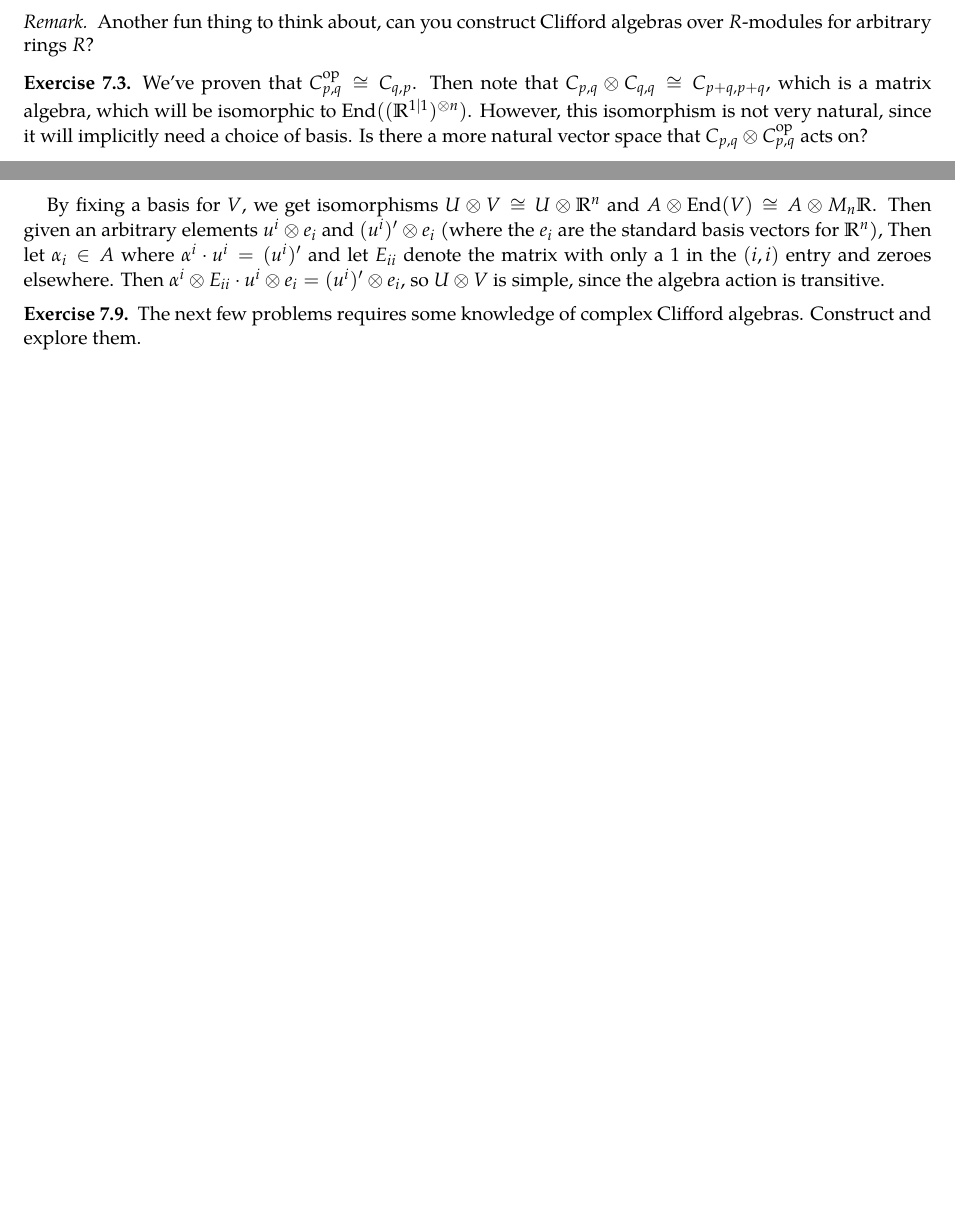
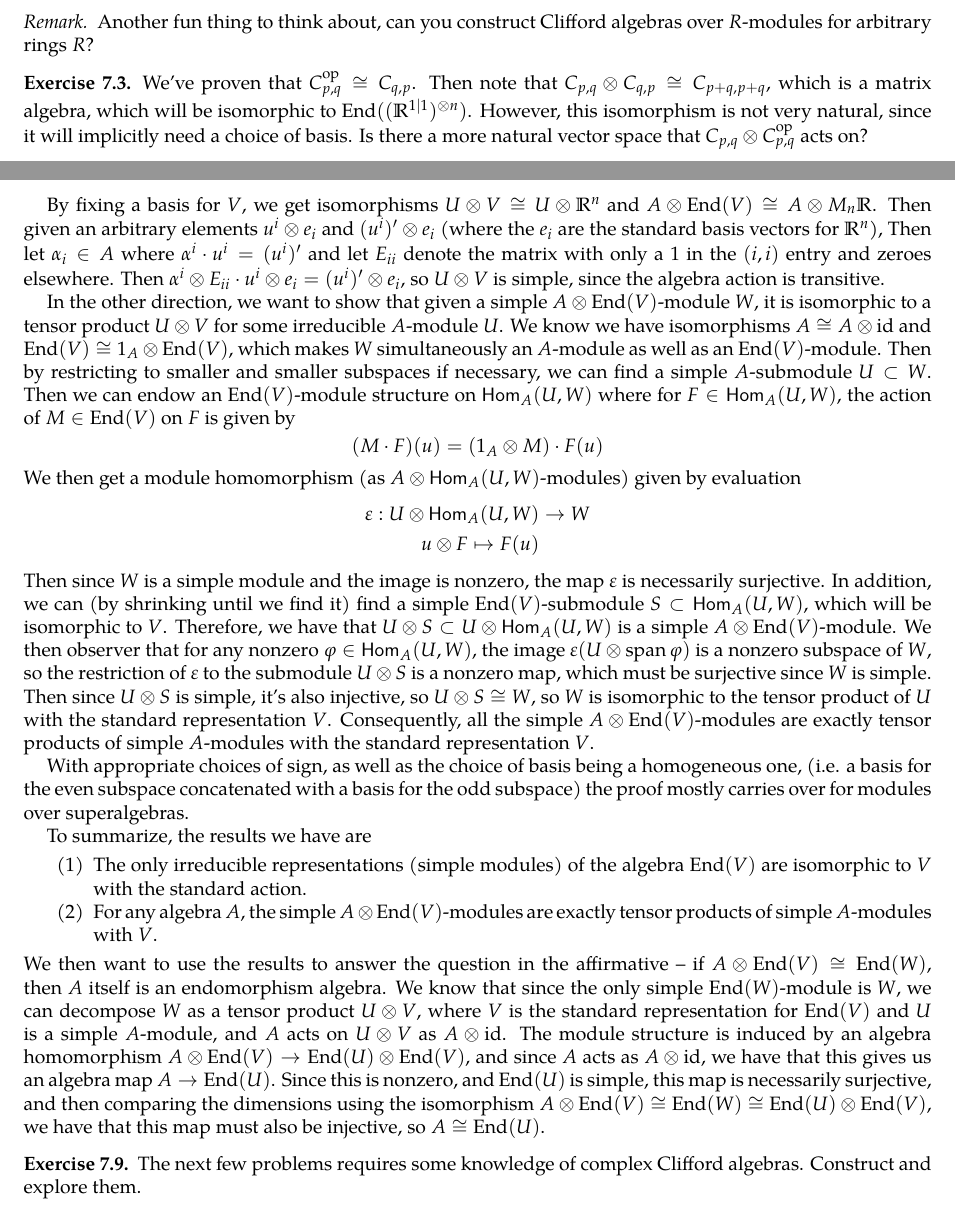
Before and after one commit to JeffJiang42/Math-Notes, a LaTeX paper (SpinConference/SpinConference.tex): two parts of pages 10 and 13 of 13 before the commit and two parts of pages 10 and 13 of 14 after it, joined at a grey line, cut so that both start at the same text, the shorter picture padded with empty space. Compiled offline with pdfLaTeX.

Commit message:
A \otimes \End(V)

```diff
--- a/SpinConference/SpinConference.tex
+++ b/SpinConference/SpinConference.tex
@@ -648,7 +648,7 @@ Another fun thing to think about, can you construct Clifford algebras over $R$-m
 \end{rem*}
 %
 \begin{exer}
-We've proven that $C_{p,q}^{\text{op}} \cong C_{q,p}$. Then note that $C_{p,q} \otimes C_{q,q} \cong C_{p + q, p + q}$, which is a matrix algebra, which will be isomorphic to $\End((\R^{1|1})^{\otimes n})$. However, this isomorphism is not very natural, since it will implicitly need a choice of basis. Is there a more natural vector space that $C_{p,q} \otimes C^\text{op}_{p,q}$ acts on?
+We've proven that $C_{p,q}^{\text{op}} \cong C_{q,p}$. Then note that $C_{p,q} \otimes C_{q,p} \cong C_{p + q, p + q}$, which is a matrix algebra, which will be isomorphic to $\End((\R^{1|1})^{\otimes n})$. However, this isomorphism is not very natural, since it will implicitly need a choice of basis. Is there a more natural vector space that $C_{p,q} \otimes C^\text{op}_{p,q}$ acts on?
 \end{exer}
 We have that the dimension of $C_{p+q, p+q}$ is $2^{2(p+q)}$, so we need the vector space to be $2^{p+q}$ dimensional. In addition, since we know that the even and odd subspaces need to have the same dimension. Conveniently, $C_{p,q}$ satisfies both of these properties. In addition, both $C_{p,q}$ and $C_{p,q}^\text{op}$ have natural actions on $C_{p,q}$ (namely multiplication), so all the evidence points us to try to find a map $\varphi: C_{p,q} \otimes C_{p,q}^\text{op} \to \End(C_{P,q})$ (where $\End$ denotes the space of linear maps, not the space of algebra endomorphisms. Define $\varphi$ on homogeneous elements of $C_{p,q} \otimes C_{p,q}^\text{op}$ by its action on homogeneous elements of $C_{p,q}$ (i.e even and odd elements)
 $$\varphi(a \otimes b)(v) = (-1)^{|b||v|} a(b*v)$$
@@ -749,6 +749,24 @@ Given an algebra $A$ and an irreducible $A$-module $U$, for any $u,u' \in U$, th
 We have that $A \cdot u$ is a submodule of $U$ that is nonzero, so it must be all of $U$. Therefore, we must have some $\alpha \in A$ such that $\alpha \cdot u = u'$.
 \end{proof}
 By fixing a basis for $V$, we get isomorphisms $U \otimes V \cong U \otimes \R^n$ and $A \otimes \End(V) \cong A \otimes M_n\R$. Then given an arbitrary elements $u^i \otimes e_i$ and $(u^i)' \otimes e_i$ (where the $e_i$ are the standard basis vectors for $\R^n$), Then let $\alpha_i \in A$ where $\alpha^i \cdot u^i = (u^i)'$ and let $E_{ii}$ denote the matrix with only a $1$ in the $(i,i)$ entry and zeroes elsewhere. Then $\alpha^i \otimes E_{ii} \cdot u^i \otimes e_i = (u^i)' \otimes e_i$, so $U \otimes V$ is simple, since the algebra action is transitive.
+
+In the other direction, we want to show that given a simple $A \otimes \End(V)$-module $W$, it is isomorphic to a tensor product $U \otimes V$ for some irreducible $A$-module $U$. We know we have isomorphisms $A \cong A \otimes \id$ and $\End(V) \cong 1_A \otimes \End(V)$, which makes $W$ simultaneously an $A$-module as well as an $\End(V)$-module. Then by restricting to smaller and smaller subspaces if necessary, we can find a simple $A$-submodule $U \subset W$. Then we can endow an $\End(V)$-module structure on $\hom_A(U,W)$ where for $F \in \hom_A(U,W)$, the action of $M \in \End(V)$ on $F$ is given by
+$$ (M \cdot F)(u) = (1_A \otimes M) \cdot F(u) $$
+We then get a module homomorphism (as $A \otimes \hom_A(U, W)$-modules) given by evaluation
+\begin{align*}
+\varepsilon : U \otimes \hom_A(U,W) &\to W \\
+u \otimes F \mapsto F(u)
+\end{align*}
+Then since $W$ is a simple module and the image is nonzero, the map $\varepsilon$ is necessarily surjective. In addition, we can (by shrinking until we find it) find a simple $\End(V)$-submodule $S \subset \hom_A(U,W)$, which will be isomorphic to $V$. Therefore, we have that $U \otimes S \subset U \otimes \hom_A(U,W)$ is a simple $A \otimes \End(V)$-module. We then observer that for any nonzero $\varphi \in \hom_A(U,W)$, the image $\varepsilon (U \otimes \spn{\varphi})$ is a nonzero subspace of $W$, so the restriction of $\varepsilon$ to the submodule $U \otimes S$ is a nonzero map, which must be surjective since $W$ is simple. Then since $U \otimes S$ is simple, it's also injective, so $U \otimes S \cong W$, so $W$ is isomorphic to the tensor product of $U$ with the standard representation $V$. Consequently, all the simple $A \otimes \End(V)$-modules are exactly tensor products of simple $A$-modules with the standard representation $V$.
+
+With appropriate choices of sign, as well as the choice of basis being a homogeneous one, (i.e. a basis for the even subspace concatenated with a basis for the odd subspace) the proof mostly carries over for modules over superalgebras.
+
+To summarize, the results we have are
+\begin{enumerate}
+\item The only irreducible representations (simple modules) of the algebra $\End(V)$ are isomorphic to $V$ with the standard action.
+\item For any algebra $A$, the simple $A \otimes \End(V)$-modules are exactly tensor products of simple $A$-modules with $V$.
+\end{enumerate}
+We then want to use the results to answer the question in the affirmative -- if $A \otimes \End(V) \cong \End(W)$, then $A$ itself is an endomorphism algebra. We know that since the only simple $\End(W)$-module is $W$, we can decompose $W$ as a tensor product $U \otimes V$, where $V$ is the standard representation for $\End(V)$ and $U$ is a simple $A$-module, and $A$ acts on $U \otimes V$ as $A \otimes \id$. The module structure is induced by an algebra homomorphism $A \otimes \End(V) \to \End(U) \otimes \End(V)$, and since $A$ acts as $A \otimes \id$, we have that this gives us an algebra map $A \to \End(U)$. Since this is nonzero, and $\End(U)$ is simple, this map is necessarily surjective, and then comparing the dimensions using the isomorphism $A \otimes \End(V) \cong \End(W) \cong \End(U) \otimes \End(V)$, we have that this map must also be injective, so $A \cong \End(U)$.
 %
 \begin{exer}
 The next few problems requires some knowledge of complex Clifford algebras. Construct and explore them.
```
Also changed, not shown: SpinConference/SpinConference.pdf.
